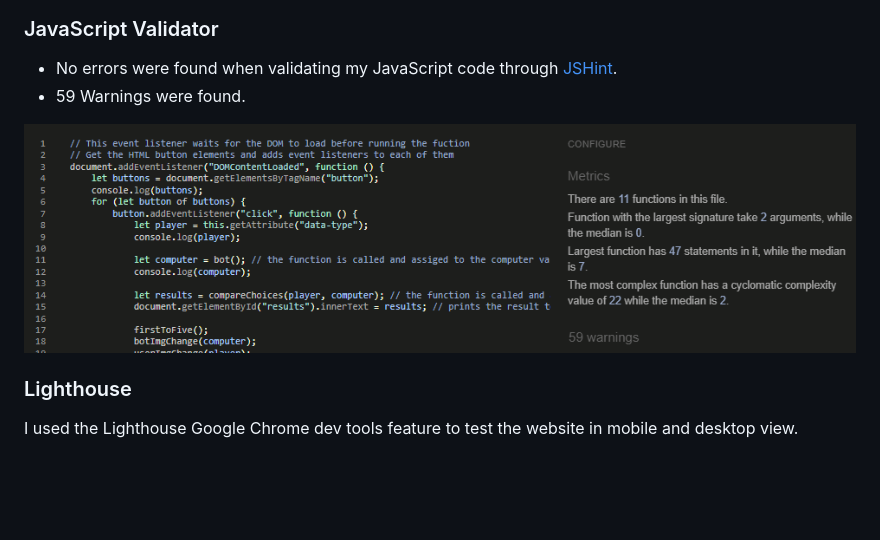
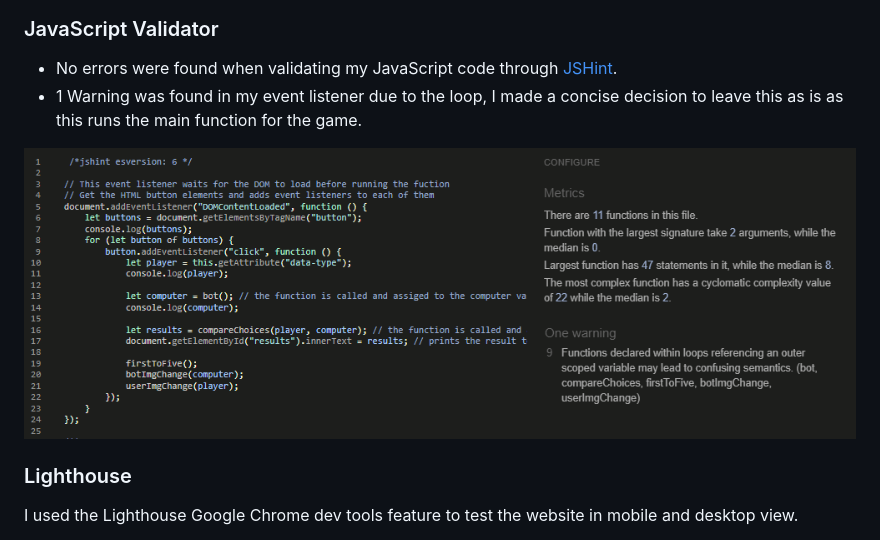
Before and after one commit to NicoleJackson89/pp2-rock-paper-scissors-lizard-spock, a Markdown page: README.md, the part around the change. Drawn GitHub-style; pictures changed too: assets/docs/javascript-validator-after.png (added); blank space fills up the shorter version.

Commit message:
Update: JavaScript validation in the README

```diff
--- a/README.md
+++ b/README.md
@@ -44,9 +44,9 @@ This web based strategy game, Rock Paper Scissors Lizard Spock, was made to targ
 ### JavaScript Validator
 
 - No errors were found when validating my JavaScript code through [JSHint](https://jshint.com/).
-- 59 Warnings were found.
+- 1 Warning was found in my event listener due to the loop, I made a concise decision to leave this as is as this runs the main function for the game.
 
-![JSHint](./assets/docs/javascript-validator-before.png)
+![JSHint](./assets/docs/javascript-validator-after.png)
 
 ### Lighthouse
 
```
Also changed, not shown: 1 other file.
